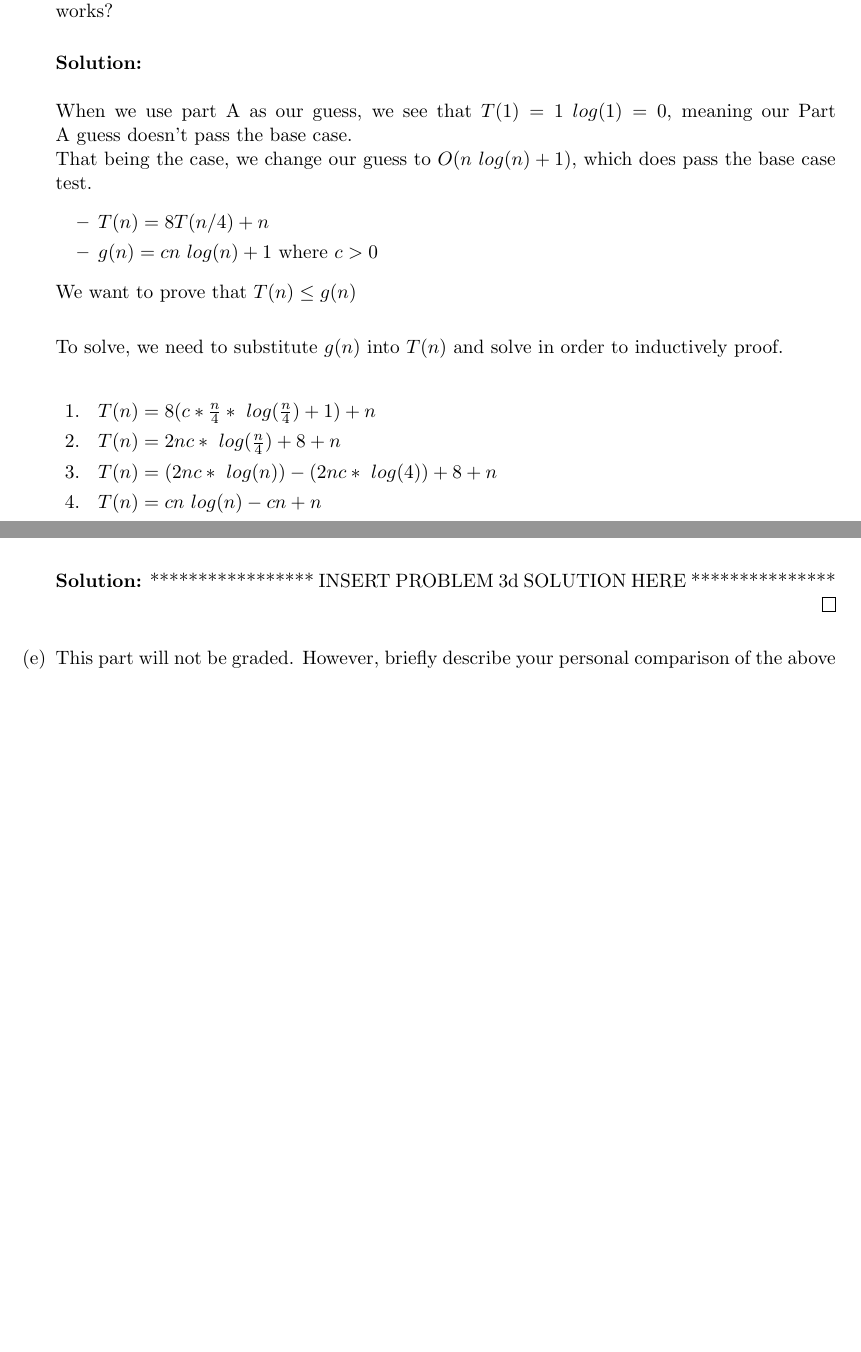
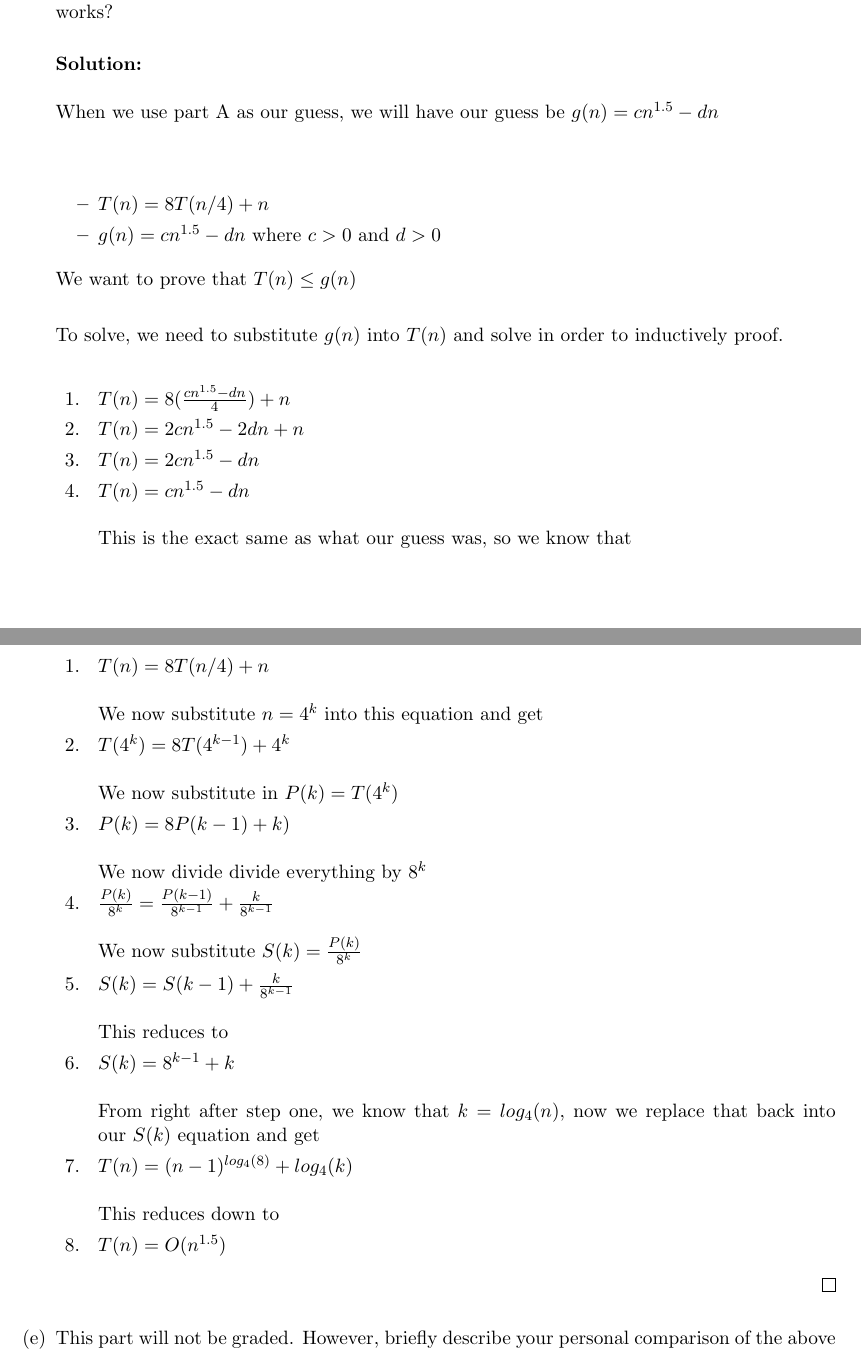
Before and after one commit to keeyon2/NYU-School-Shizzle, a LaTeX problem sheet (Semes1/Alg/Assignment2/ps2.tex): two parts of pages 6 and 7 of 10 before the commit and two parts of pages 6 and 8 of 10 after it, joined at a grey line, cut so that both start at the same text, the shorter picture padded with empty space. Compiled offline with pdfLaTeX.

Commit message:
Final Version of Ps2

```diff
--- a/Semes1/Alg/Assignment2/ps2.tex
+++ b/Semes1/Alg/Assignment2/ps2.tex
@@ -356,24 +356,23 @@ inductive proof works?
 \ifnum\me<2
 \begin{solution}
 \\ \\
-When we use part A as our guess, we see that $T(1) = 1\ log(1) = 0$, meaning our Part A guess doesn't pass the base case.
-\\
-That being the case, we change our guess to $O(n\ log(n) + 1)$, which does pass the base case test.
+When we use part A as our guess, we will have our guess be $g(n) = cn^{1.5} - dn$\\ \\
+
 \begin{itemize}
   \item $T(n) = 8T(n/4) + n$
-  \item $g(n) = cn\ log(n) + 1$ where $c > 0$
+  \item $g(n) = cn^{1.5} - dn$ where $c > 0$ and $d > 0$
 \end{itemize}
 We want to prove that $T(n) \le g(n)$\\
 
 To solve, we need to substitute $g(n)$ into $T(n)$ and solve in order to inductively proof.
 \\
 \begin{enumerate}
-	\item[1. ] $T(n) = 8(c*\frac{n}{4}*\ log(\frac{n}{4}) + 1) + n$
-	\item[2. ] $T(n) = 2nc*\ log(\frac{n}{4}) + 8 + n$
-	\item[3. ] $T(n) = (2nc*\ log(n)) - (2nc*\ log(4)) + 8 + n$
-	\item[4. ] $T(n) = cn\ log(n) - cn + n$
-	\item[5. ] $T(n) \leq cn\ log(n) $
-	\item[6. ] $T(n) \leq  g(n)$
+	\item[1. ] $T(n) = 8(\frac{cn^{1.5} - dn}{4}) + n$
+	\item[2. ] $T(n) = 2cn^{1.5} - 2dn + n$
+	\item[3. ] $T(n) = 2cn^{1.5} - dn $
+	\item[4. ] $T(n) = cn^{1.5} - dn $ \\ \\
+	This is the exact same as what our guess was, so we know that\\ \\
+	\item[5. ] $T(n) \leq  g(n)$
 \end{enumerate}
 
 \textit{What is the ``smallest'' $g(n)$ for which your
@@ -421,7 +423,25 @@ carefully maintain the correct initial condition.
 
 \ifnum\me<2
 \begin{solution}
-***************** INSERT PROBLEM \prob d SOLUTION HERE ***************
+\begin{enumerate}
+\item[1. ] $T(n) = 8T(n/4) + n$ \\ \\
+We now substitute $n = 4^{k}$ into this equation and get
+\item[2. ] $T(4^k)=8T(4^{k-1}) + 4^k$\\ \\
+We now substitute in $P(k) = T(4^k)$
+\item[3. ] $P(k) = 8 P ( k - 1 ) + k)$\\ \\
+We now divide divide everything by $8^k$
+\item[4. ] $ \frac{P(k)}{8^k} = \frac{P(k - 1)}{8 ^ {k - 1} } + \frac{k}{8 ^ {k - 1}}$ \\ \\
+We now substitute $S(k) = \frac{P(k)}{8^k}$
+\item[5. ] $ S(k) = S (k - 1) + \frac{k}{8 ^ {k - 1}} $\\ \\
+This reduces to
+\item[6. ] $ S(k) = 8^{k -1} + k$\\ \\
+From right after step one, we know that $k = log_4(n)$, now we replace that back into our $S(k)$ equation and get
+\item[7. ] $ T(n) = (n - 1) ^ {log_4(8)} + log_4(k)$ \\ \\
+This reduces down to
+\item[8. ] $ T(n) = O(n^{1.5})$
+\end{enumerate}
+
+
 \end{solution}
 \fi
 
```
Also changed, not shown: Semes1/Alg/Assignment2/ps2.pdf, Semes1/Alg/Assignment2/ps2.tex (13 more changed lines).
